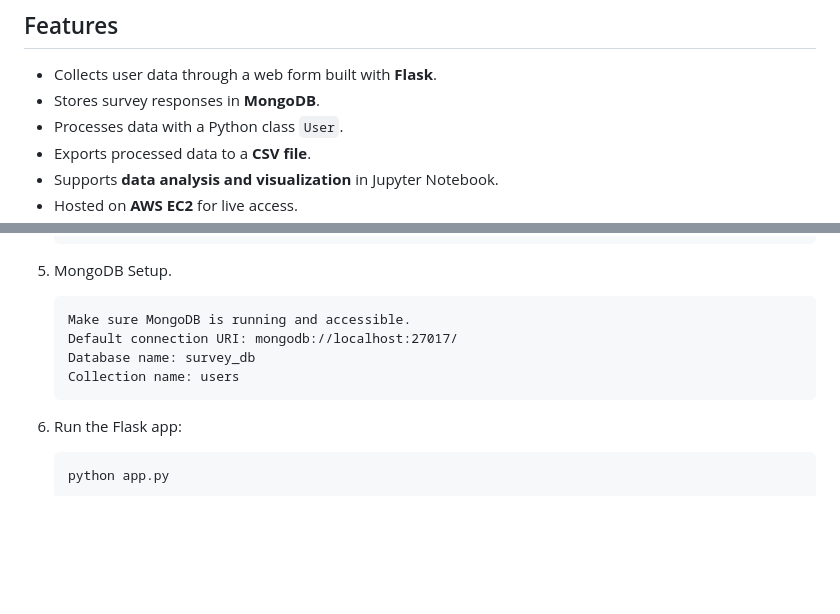
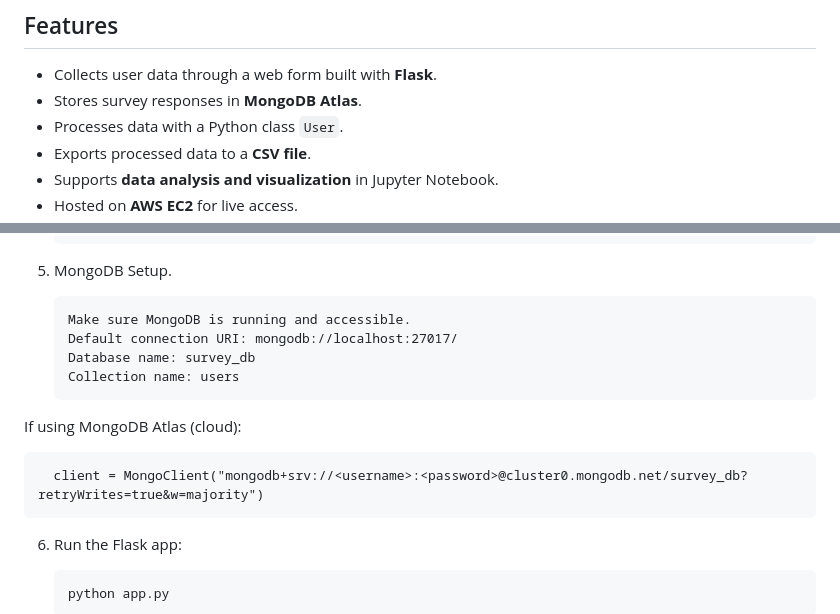
Before and after one commit to Nkem23/flask-survey-app, a Markdown page: README.md, 2 parts joined by grey strips. Drawn GitHub-style; blank space fills up the shorter version.

```diff
--- a/README.md
+++ b/README.md
@@ -5,7 +5,7 @@ Visualizations of the collected data are also provided. The app is hosted on AWS
 
 ## Features
 - Collects user data through a web form built with **Flask**.
-- Stores survey responses in **MongoDB**.
+- Stores survey responses in **MongoDB Atlas**.
 - Processes data with a Python class `User`.
 - Exports processed data to a **CSV file**.
 - Supports **data analysis and visualization** in Jupyter Notebook.
@@ -56,6 +56,9 @@ Visualizations of the collected data are also provided. The app is hosted on AWS
        Database name: survey_db
        Collection name: users
 
+If using MongoDB Atlas (cloud):
+
+      client = MongoClient("mongodb+srv://<username>:<password>@cluster0.mongodb.net/survey_db?retryWrites=true&w=majority")
 6. Run the Flask app:
 
        python app.py
```
